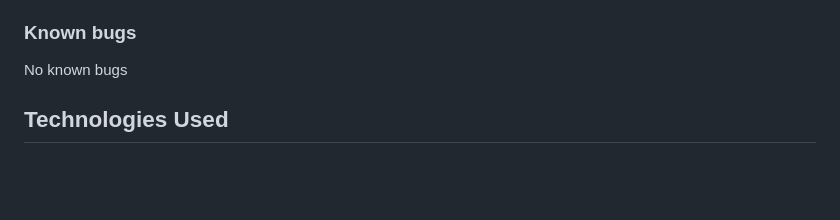
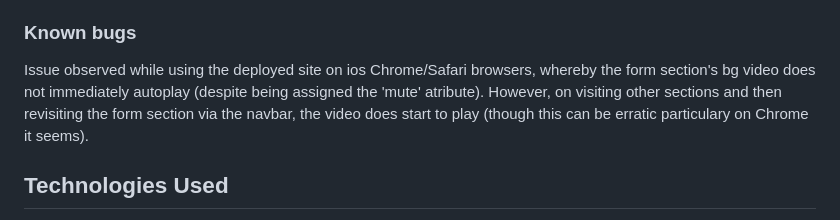
Before and after one commit to kun-shukla/ci-p1-mind-flora, a Markdown page: README.md, the part around the change. GitHub-like rendering; blank space fills up the shorter version.

Commit message:
Update README.md (‘known bugs’ section )

```diff
--- a/README.md
+++ b/README.md
@@ -163,7 +163,7 @@ Low-fi wireframes were created using hand-drawn illustrations
 
 ### Known bugs
 
-No known bugs
+Issue observed while using the deployed site on ios Chrome/Safari browsers, whereby the form section's bg video does not immediately autoplay (despite being assigned the 'mute' atribute). However, on visiting other sections and then revisiting the form section via the navbar, the video does start to play (though this can be erratic particulary on Chrome it seems).
 
 ## Technologies Used
 
```
